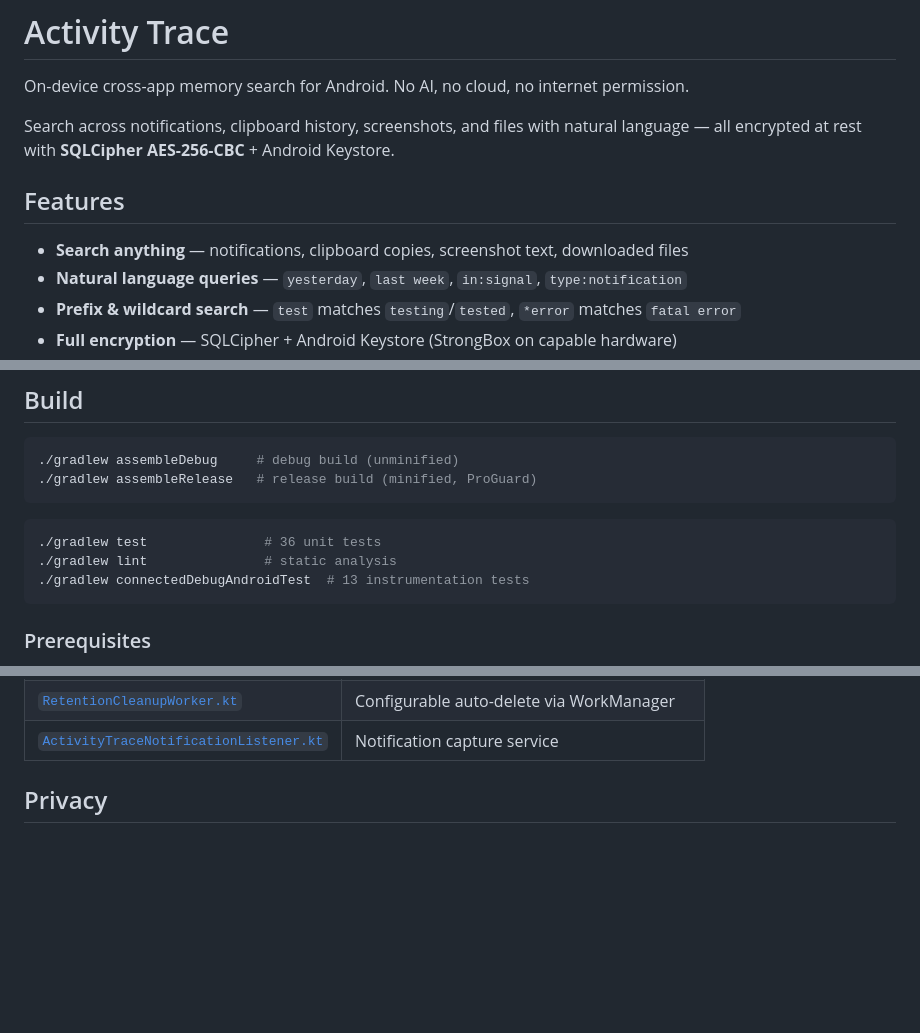
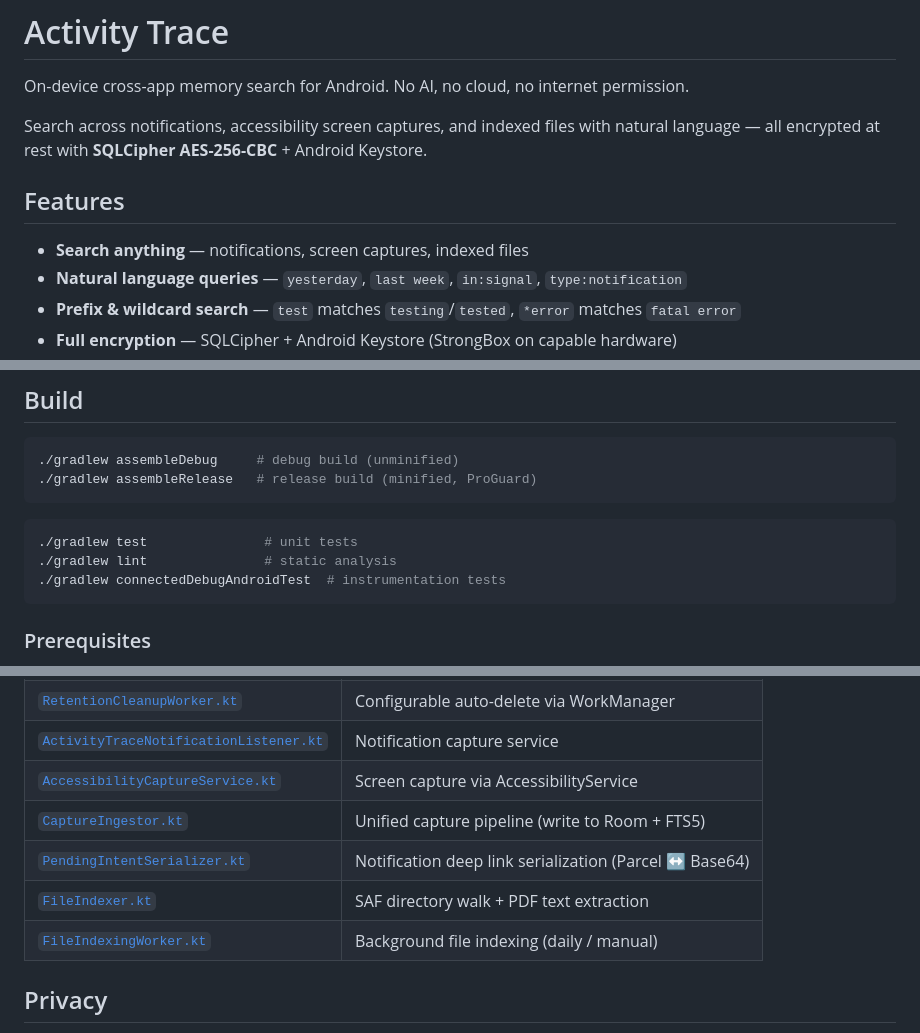
Before and after one commit to DavidNeurieder/ActivityTrace, a Markdown page: README.md, 3 parts joined by grey strips. Rendered like a GitHub page; blank space fills up the shorter version.

Commit message:
update README and CHANGELOG for v0.3.0

````diff
--- a/README.md
+++ b/README.md
@@ -2,11 +2,11 @@
 
 On-device cross-app memory search for Android. No AI, no cloud, no internet permission.
 
-Search across notifications, clipboard history, screenshots, and files with natural language — all encrypted at rest with **SQLCipher AES-256-CBC** + Android Keystore.
+Search across notifications, accessibility screen captures, and indexed files with natural language — all encrypted at rest with **SQLCipher AES-256-CBC** + Android Keystore.
 
 ## Features
 
-- **Search anything** — notifications, clipboard copies, screenshot text, downloaded files
+- **Search anything** — notifications, screen captures, indexed files
 - **Natural language queries** — `yesterday`, `last week`, `in:signal`, `type:notification`
 - **Prefix & wildcard search** — `test` matches `testing`/`tested`, `*error` matches `fatal error`
 - **Full encryption** — SQLCipher + Android Keystore (StrongBox on capable hardware)
@@ -40,9 +40,9 @@ Search across notifications, clipboard history, screenshots, and files with natu
 ```
 
 ```bash
-./gradlew test               # 36 unit tests
+./gradlew test               # unit tests
 ./gradlew lint               # static analysis
-./gradlew connectedDebugAndroidTest  # 13 instrumentation tests
+./gradlew connectedDebugAndroidTest  # instrumentation tests
 ```
 
 ### Prerequisites
@@ -77,6 +77,11 @@ See [`gradle/libs.versions.toml`](gradle/libs.versions.toml) for the full catalo
 | [`CaptureDao.kt`](app/src/main/java/com/activitytrace/store/CaptureDao.kt) | FTS5 MATCH + LIKE queries |
 | [`RetentionCleanupWorker.kt`](app/src/main/java/com/activitytrace/store/RetentionCleanupWorker.kt) | Configurable auto-delete via WorkManager |
 | [`ActivityTraceNotificationListener.kt`](app/src/main/java/com/activitytrace/capture/ActivityTraceNotificationListener.kt) | Notification capture service |
+| [`AccessibilityCaptureService.kt`](app/src/main/java/com/activitytrace/capture/AccessibilityCaptureService.kt) | Screen capture via AccessibilityService |
+| [`CaptureIngestor.kt`](app/src/main/java/com/activitytrace/capture/CaptureIngestor.kt) | Unified capture pipeline (write to Room + FTS5) |
+| [`PendingIntentSerializer.kt`](app/src/main/java/com/activitytrace/capture/PendingIntentSerializer.kt) | Notification deep link serialization (Parcel ↔ Base64) |
+| [`FileIndexer.kt`](app/src/main/java/com/activitytrace/capture/FileIndexer.kt) | SAF directory walk + PDF text extraction |
+| [`FileIndexingWorker.kt`](app/src/main/java/com/activitytrace/capture/FileIndexingWorker.kt) | Background file indexing (daily / manual) |
 
 ## Privacy
 
````
Also changed, not shown: other parts of README.md (+1 -1 lines).
